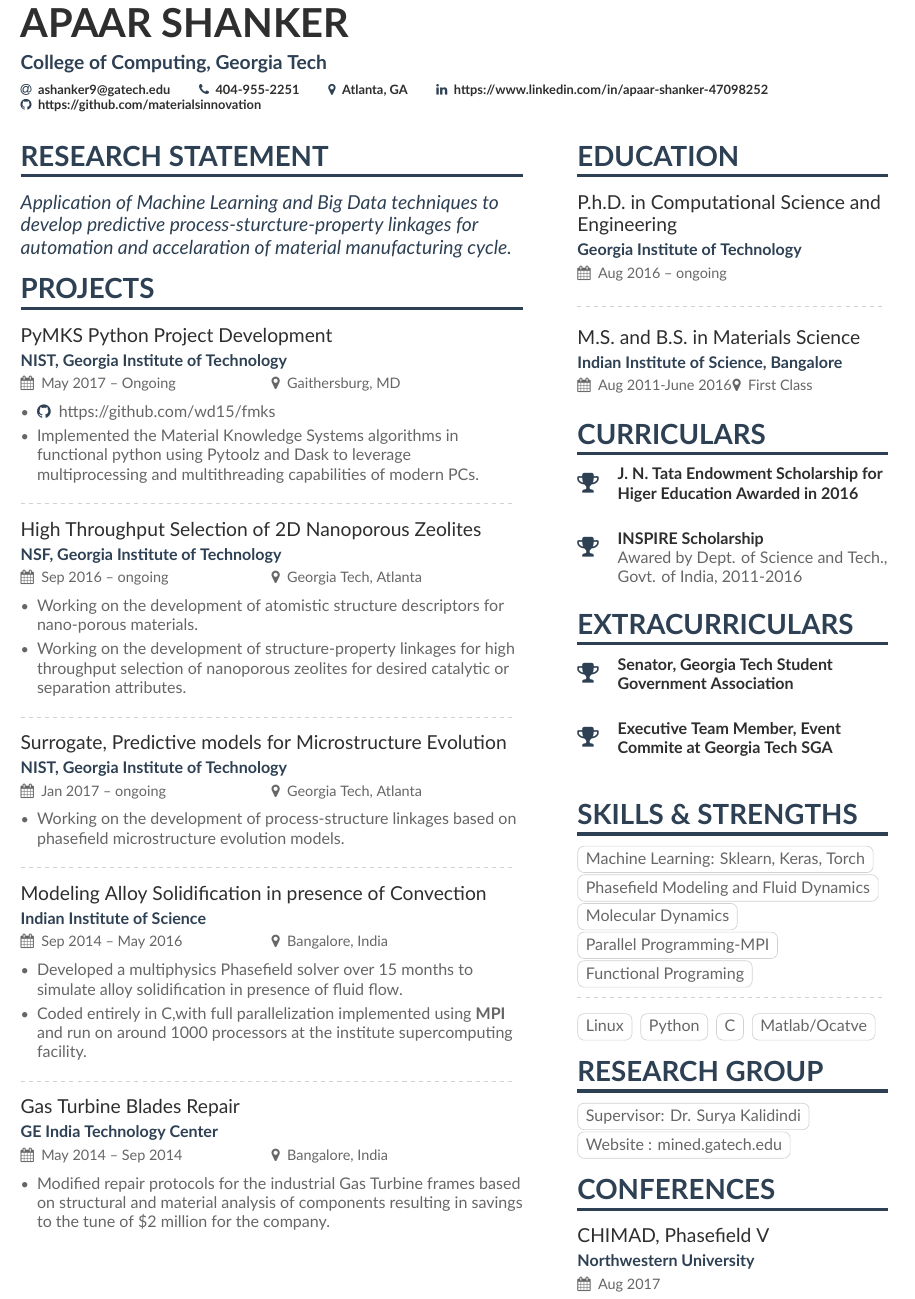
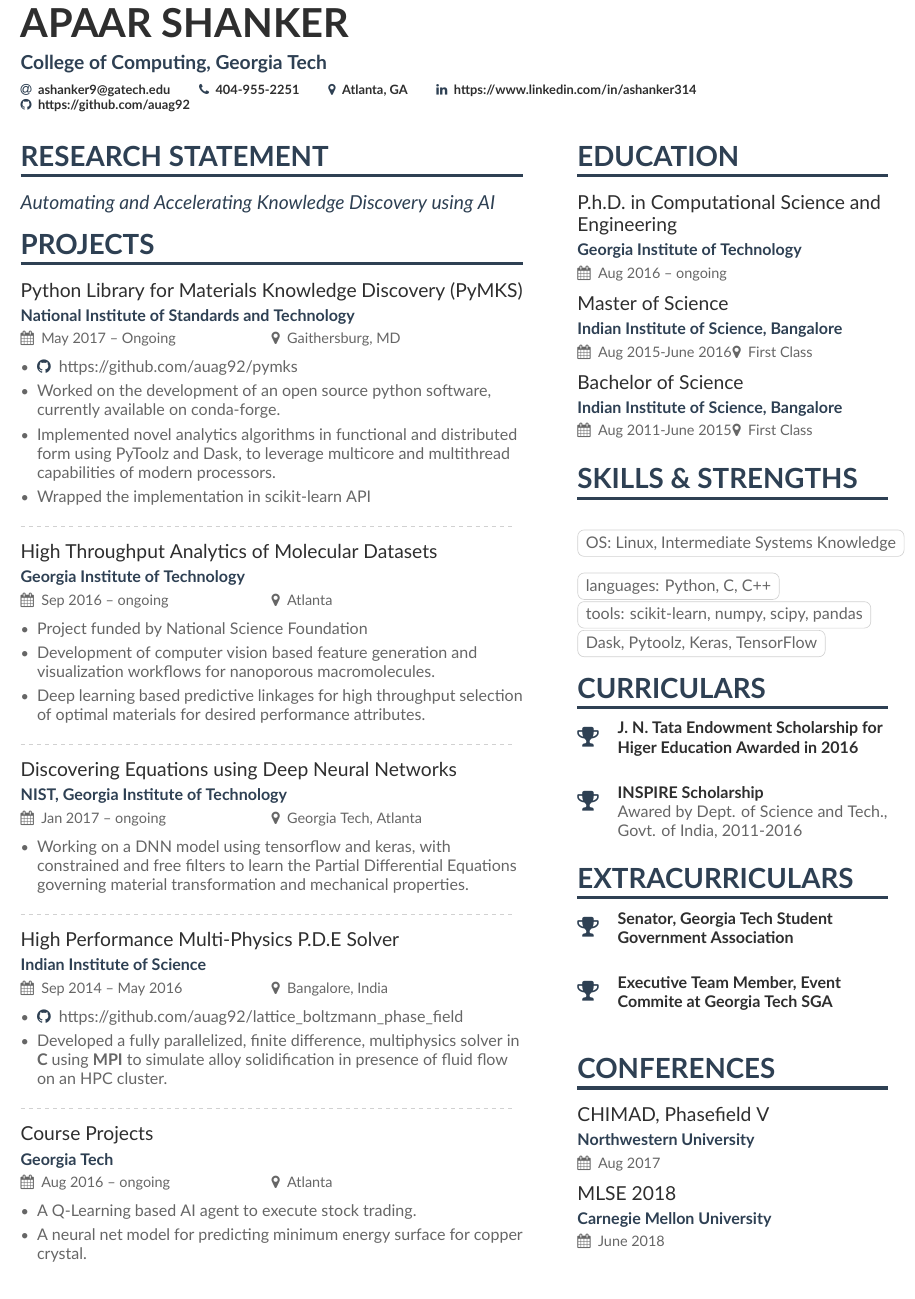
Before and after one commit to auag92/resume, a LaTeX CV (ashanker.tex, which reads ashanker-p1sidebar.tex): part of the page, cut so that both start at the same text. Compiled offline with XeLaTeX.

Commit message:
resume updated

```diff
--- a/ashanker-p1sidebar.tex
+++ b/ashanker-p1sidebar.tex
@@ -1,14 +1,21 @@
 \cvsection{Education}
 \cvevent{P.h.D.\ in Computational Science and Engineering}{Georgia Institute of Technology}{Aug 2016 -- ongoing}{}
 
+\cvevent{Master of Science}{Indian Institute of Science, Bangalore}{Aug 2015-June 2016}{First Class}
+
+\cvevent{Bachelor of Science}{Indian Institute of Science, Bangalore}{Aug 2011-June 2015}{First Class}
+
+\cvsection{Skills \& Strengths}
+
 \divider\smallskip
-
-\cvevent{M.S. and B.S.\ in Materials Science}{Indian Institute of Science, Bangalore}{Aug 2011-June 2016}{First Class}
+\cvtag{OS: Linux, Intermediate Systems Knowledge}
+\cvtag{languages: Python, C, C++}
+\cvtag{tools: scikit-learn, numpy, scipy, pandas}
+\cvtag{Dask, Pytoolz, Keras, TensorFlow}
 
 \cvsection{Curriculars}
 \cvachievement{\faTrophy}{J. N. Tata Endowment Scholarship for Higer Education Awarded in 2016}{}
 \cvachievement{\faTrophy}{INSPIRE Scholarship}{Awared by Dept. of Science and Tech., Govt. of India, 2011-2016}
-
 % \divider
 % \cvtag{GRE: 337/340}
 % \cvtag{AIEEE: 402 All India Rank}
@@ -19,23 +26,9 @@
 \cvachievement{\faTrophy}{Senator, Georgia Tech Student Government Association}{}
 \cvachievement{\faTrophy}{Executive Team Member, Event Commite at Georgia Tech SGA}{}
 
-\cvsection{Skills \& Strengths}
-\cvtag{Machine Learning: Sklearn, Keras, Torch}
-\cvtag{Phasefield Modeling and Fluid Dynamics}
-\cvtag{Molecular Dynamics}
-\cvtag{Parallel Programming-MPI}
-\cvtag{Functional Programing}
-
-\divider\smallskip
-
-\cvtag{Linux}
-\cvtag{Python}
-\cvtag{C}
-\cvtag{Matlab/Ocatve}
-
-\cvsection{Research Group}
-\cvtag{Supervisor: Dr. Surya Kalidindi}
-\cvtag{Website : mined.gatech.edu}
+%\cvsection{Research Group}
+%\cvtag{Supervisor: Dr. Surya R. Kalidindi}
+%\cvtag{Website : mined.gatech.edu}
 % \cvsection{Interests/Hobies}
 % \cvtag{History}
 % \cvtag{Economics}
@@ -50,3 +43,4 @@
 
 \cvsection{Conferences}
 \cvevent{CHIMAD, Phasefield V}{Northwestern University}{Aug 2017}{}
+\cvevent{MLSE 2018}{Carnegie Mellon University}{June 2018}{}
--- a/ashanker.tex
+++ b/ashanker.tex
@@ -41,7 +41,8 @@
 \usepackage[utf8]{inputenc}
 \usepackage[T1]{fontenc}
 \usepackage[default]{lato}
-
+\usepackage{hyperref}
+\usepackage{amsmath}
 % If using xelatex or lualatex:
 % \setmainfont{Lato}
 
@@ -78,8 +80,8 @@
   \location{Atlanta, GA}
   % \homepage{marissamayr.tumblr.com/}
   % \twitter{@marissamayer}
-  \linkedin{https://www.linkedin.com/in/apaar-shanker-47098252}
-  \github{https://github.com/materialsinnovation} % I'm just making this up though.
+  \linkedin{https://www.linkedin.com/in/ashanker314}
+  \github{https://github.com/auag92} % I'm just making this up though.
 % If you want to use this field (and also other academicons symbols), add "academicons" option to \documentclass{altacv}
 }
 
@@ -95,56 +97,61 @@
 \cvsection[ashanker-p1sidebar]{Research Statement}
 
 \begin{quote}
-Application of Machine Learning and Big Data
-techniques to
-develop predictive
-process-sturcture-property linkages
-for automation
-and accelaration of material manufacturing
-cycle.
+Automating and Accelerating Knowledge Discovery using AI
 \end{quote}
 
 \cvsection{Projects}
 
-\cvevent{PyMKS Python Project Development}{NIST, Georgia Institute of Technology}{May 2017 -- Ongoing}{Gaithersburg, MD}
+\cvevent{Python Library for Materials Knowledge Discovery (PyMKS)}{National Institute of Standards and Technology}{May 2017 -- Ongoing}{Gaithersburg, MD}
 \begin{itemize}
-\item \github{https://github.com/wd15/fmks}
-\item Implemented the Material Knowledge Systems algorithms in functional python using Pytoolz and Dask
-to leverage multiprocessing and multithreading capabilities of modern PCs.
-\end{itemize}
-
-\divider
-
-\cvevent{High Throughput Selection of 2D Nanoporous Zeolites}{NSF, Georgia Institute of Technology}{Sep 2016 -- ongoing}{Georgia Tech, Atlanta}
-\begin{itemize}
-\item Working on the development of atomistic structure descriptors for nano-porous
-materials.
-\item Working on the development of structure-property linkages for high throughput selection of
-nanoporous zeolites for desired catalytic or separation attributes.
-\end{itemize}
-
-\divider
-
-\cvevent{Surrogate, Predictive models for Microstructure Evolution}{NIST, Georgia Institute of Technology}{Jan 2017 -- ongoing}{Georgia Tech, Atlanta}
-\begin{itemize}
-\item Working on the development of process-structure linkages based on phasefield microstructure evolution models.
+\item \github{https://github.com/auag92/pymks}
+\item Worked on the development of an open source python software,
+currently available on conda-forge.
+\item Implemented novel analytics algorithms in functional
+and distributed form using PyToolz and Dask, to leverage multicore and
+multithread capabilities of modern processors.
+\item Wrapped the implementation in scikit-learn API
 \end{itemize}
 \divider
 
-\cvevent{Modeling Alloy Solidification in presence of Convection}{Indian Institute of Science}{Sep 2014 -- May 2016}{Bangalore, India}
+\cvevent{High Throughput Analytics of Molecular Datasets}{Georgia Institute of Technology}{Sep 2016 -- ongoing}{Atlanta}
 \begin{itemize}
-\item Developed a multiphysics Phasefield solver over 15 months to simulate alloy solidification in presence of fluid flow.
-\item Coded entirely in C,with full
-parallelization implemented using \textbf{MPI}
-and run on around 1000 processors at the institute supercomputing facility.
+\item Project funded by National Science Foundation
+\item Development of computer vision based feature generation and visualization workflows for nanoporous
+macromolecules.
+\item Deep learning based predictive linkages for high throughput selection of optimal materials for
+desired performance attributes.
 \end{itemize}
 \divider
 
-\cvevent{Gas Turbine Blades Repair}{GE India Technology Center}{May 2014 -- Sep 2014}{Bangalore, India}
+\cvevent{Discovering Equations using Deep Neural Networks}{NIST, Georgia Institute of Technology}{Jan 2017 -- ongoing}{Georgia Tech, Atlanta}
+\begin{itemize}
+\item Working on a DNN model using tensorflow and keras, with constrained and
+free filters to learn the Partial Differential Equations governing material
+transformation and mechanical properties.
+\end{itemize}
+\divider
 
+\cvevent{High Performance Multi-Physics P.D.E Solver}{Indian Institute of Science}{Sep 2014 -- May 2016}{Bangalore, India}
 \begin{itemize}
-\item Modified repair protocols for the industrial Gas Turbine frames based on structural and material analysis of components resulting in savings to the tune of \$2 million for the company.
+\item \github{https://github.com/auag92/lattice\_boltzmann\_phase\_field}
+\item Developed a fully parallelized, finite difference, multiphysics solver
+in \textbf{C} using \textbf{MPI} to simulate alloy solidification in presence
+of fluid flow on an HPC cluster.
 \end{itemize}
+\divider
+
+\cvevent{Course Projects}{Georgia Tech}{Aug 2016 -- ongoing}{Atlanta}
+\begin{itemize}
+\item A Q-Learning based AI agent to execute stock trading.
+\item A neural net model for predicting minimum energy surface for copper crystal.
+\end{itemize}
+
+% \cvevent{Gas Turbines Failure Analysis}{John F. Welch Technology Center, General Electric Co.}{May 2014 -- Sep 2014}{Bangalore, India}
+%
+% \begin{itemize}
+% \item Modified repair protocols for the industrial Gas Turbine frames based on structural and mechanical analysis of components resulting in savings to the tune of \$2 million for the company.
+% \end{itemize}
 
 % \cvsection{Core Research Areas}
 %
```
Also changed, not shown: mmayer-p1sidebar.tex (deleted, +0 -51 lines), ashanker.pdf, mmayer-wikipedia-cc-by-2_0.jpg (deleted), mmayer.jpg (deleted), mmayer.pdf (deleted), mmayer.png (deleted), sample.pdf (deleted), tweet-that-started-this.png (deleted), ashanker.tex (3 more changed lines), 17 other files.
